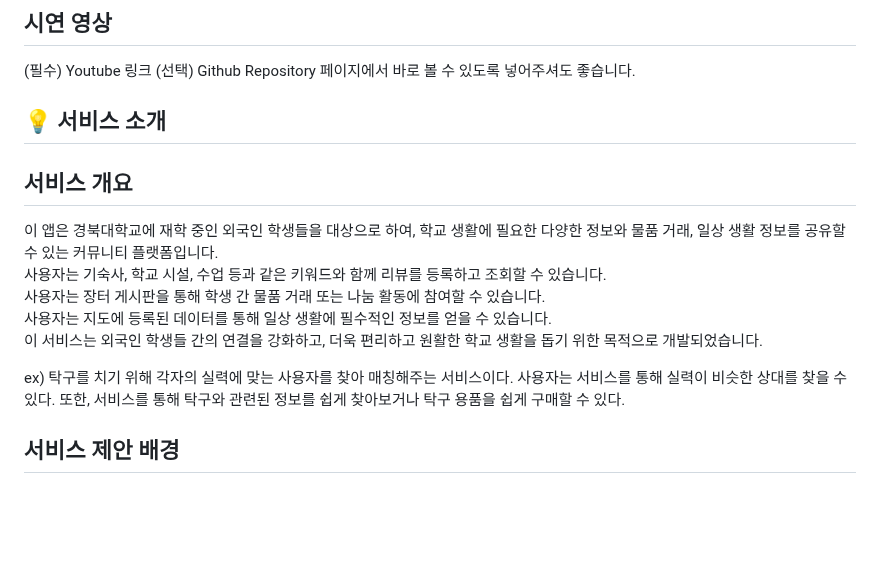
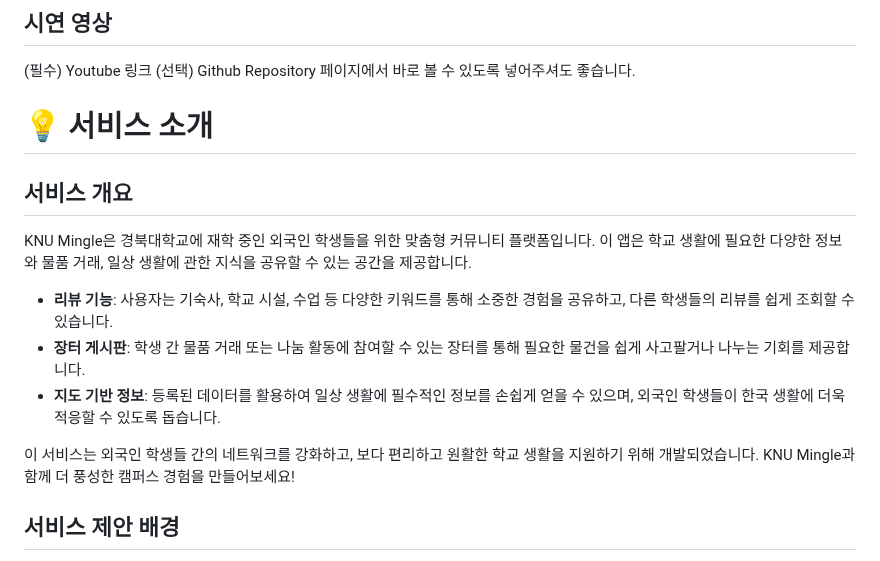
Before and after one commit to ohyatt/knu_mingle, a Markdown page: README.md, the part around one of its changes. GitHub-like rendering; blank space fills up the shorter version.

```diff
--- a/README.md
+++ b/README.md
@@ -22,22 +22,28 @@ KNU Mingle: KNU 외국인 학생을 위한 정보 공유 & 장터 커뮤니티 A
 (필수) Youtube 링크
 (선택) Github Repository 페이지에서 바로 볼 수 있도록 넣어주셔도 좋습니다.
 
-## 💡 서비스 소개
-## 서비스 개요
-이 앱은 경북대학교에 재학 중인 외국인 학생들을 대상으로 하여, 학교 생활에 필요한 다양한 정보와 물품 거래, 일상 생활 정보를 공유할 수 있는 커뮤니티 플랫폼입니다.
-<br>
-사용자는 기숙사, 학교 시설, 수업 등과 같은 키워드와 함께 리뷰를 등록하고 조회할 수 있습니다.
-<br>
-사용자는 장터 게시판을 통해 학생 간 물품 거래 또는 나눔 활동에 참여할 수 있습니다.
-<br>
-사용자는 지도에 등록된 데이터를 통해 일상 생활에 필수적인 정보를 얻을 수 있습니다.
-<br>
-이 서비스는 외국인 학생들 간의 연결을 강화하고, 더욱 편리하고 원활한 학교 생활을 돕기 위한 목적으로 개발되었습니다.
+<h1> 💡 서비스 소개
+<h2>서비스 개요</h2>
+<p>
+    KNU Mingle은 경북대학교에 재학 중인 외국인 학생들을 위한 맞춤형 커뮤니티 플랫폼입니다. 이 앱은 학교 생활에 필요한 다양한 정보와 물품 거래, 일상 생활에 관한 지식을 공유할 수 있는 공간을 제공합니다.
+</p>
 
-ex)
-탁구를 치기 위해 각자의 실력에 맞는 사용자를 찾아 매칭해주는 서비스이다.
-사용자는 서비스를 통해 실력이 비슷한 상대를 찾을 수 있다.
-또한, 서비스를 통해 탁구와 관련된 정보를 쉽게 찾아보거나 탁구 용품을 쉽게 구매할 수 있다.
+<ul>
+    <li>
+        <strong>리뷰 기능</strong>: 사용자는 기숙사, 학교 시설, 수업 등 다양한 키워드를 통해 소중한 경험을 공유하고, 다른 학생들의 리뷰를 쉽게 조회할 수 있습니다.
+    </li>
+    <li>
+        <strong>장터 게시판</strong>: 학생 간 물품 거래 또는 나눔 활동에 참여할 수 있는 장터를 통해 필요한 물건을 쉽게 사고팔거나 나누는 기회를 제공합니다.
+    </li>
+    <li>
+        <strong>지도 기반 정보</strong>: 등록된 데이터를 활용하여 일상 생활에 필수적인 정보를 손쉽게 얻을 수 있으며, 외국인 학생들이 한국 생활에 더욱 적응할 수 있도록 돕습니다.
+    </li>
+</ul>
+
+<p>
+    이 서비스는 외국인 학생들 간의 네트워크를 강화하고, 보다 편리하고 원활한 학교 생활을 지원하기 위해 개발되었습니다. KNU Mingle과 함께 더 풍성한 캠퍼스 경험을 만들어보세요!
+</p>
+
 
 ## 서비스 제안 배경
 1. 경북대학교로 파견 온 외국인 학생들의 커뮤니티 부재
```
Also changed, not shown: other parts of README.md (+1 -1 lines).
